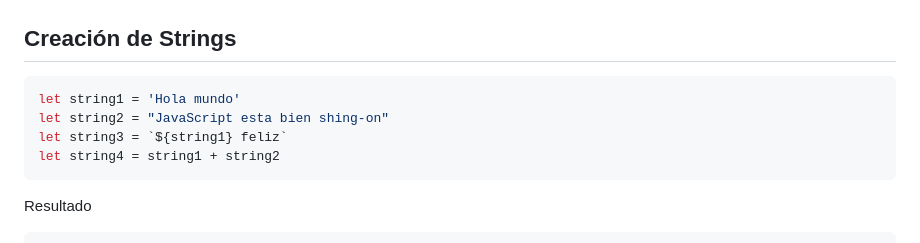
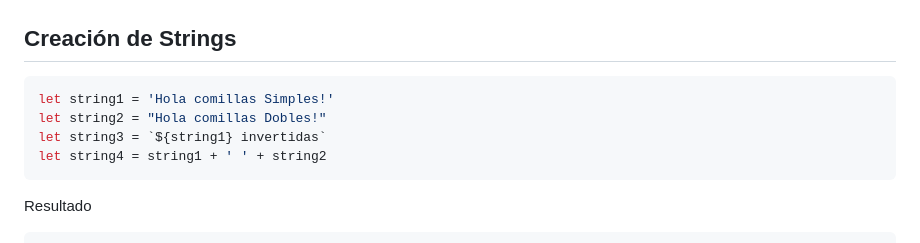
Before and after one commit to ruizamdev/003-Fundamentos-de-JavaScript, a Markdown page: 01-Curso-de-Fundamentos-de-JS/001-Introduccion.md, the part around the change. Drawn GitHub-style.

````diff
--- a/01-Curso-de-Fundamentos-de-JS/001-Introduccion.md
+++ b/01-Curso-de-Fundamentos-de-JS/001-Introduccion.md
@@ -107,10 +107,10 @@ function saludar() {
 
 ## Creación de Strings
 ```javascript
-let string1 = 'Hola mundo'
-let string2 = "JavaScript esta bien shing-on"
-let string3 = `${string1} feliz`
-let string4 = string1 + string2
+let string1 = 'Hola comillas Simples!'
+let string2 = "Hola comillas Dobles!"
+let string3 = `${string1} invertidas`
+let string4 = string1 + ' ' + string2
 ```
 Resultado
 ```
````
